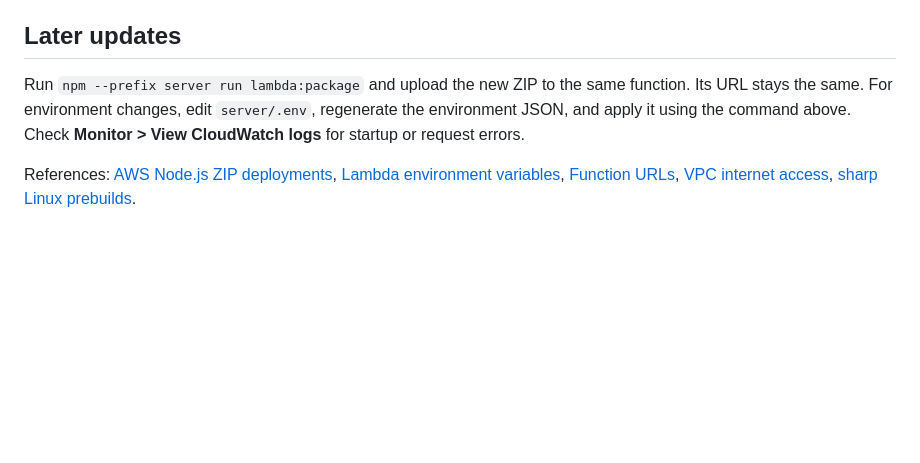
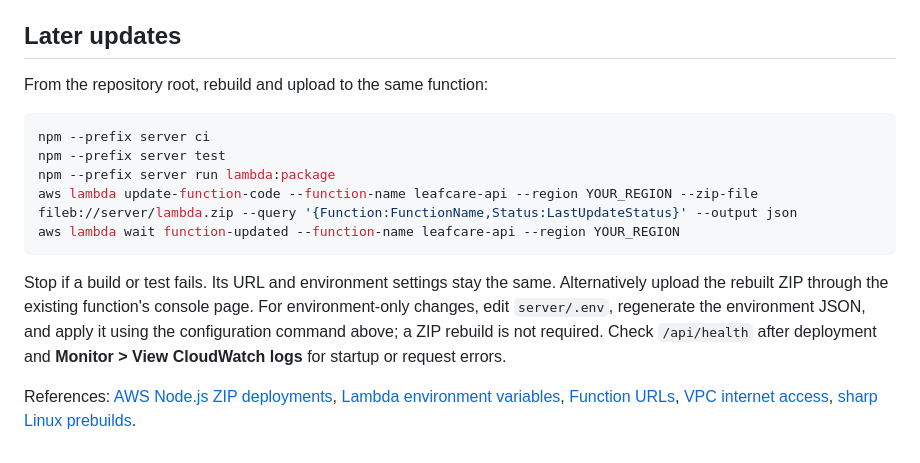
Before and after one commit to ohoindia/leafAI, a Markdown page: docs/lambda-deployment.md, the part around the change. Rendered like a GitHub page; blank space fills up the shorter version.

````diff
--- a/docs/lambda-deployment.md
+++ b/docs/lambda-deployment.md
@@ -87,6 +87,16 @@ Restart Expo with `npx expo start --clear` (or add `--tunnel`). The phone can th
 
 ## Later updates
 
-Run `npm --prefix server run lambda:package` and upload the new ZIP to the same function. Its URL stays the same. For environment changes, edit `server/.env`, regenerate the environment JSON, and apply it using the command above. Check **Monitor > View CloudWatch logs** for startup or request errors.
+From the repository root, rebuild and upload to the same function:
+
+```powershell
+npm --prefix server ci
+npm --prefix server test
+npm --prefix server run lambda:package
+aws lambda update-function-code --function-name leafcare-api --region YOUR_REGION --zip-file fileb://server/lambda.zip --query '{Function:FunctionName,Status:LastUpdateStatus}' --output json
+aws lambda wait function-updated --function-name leafcare-api --region YOUR_REGION
+```
+
+Stop if a build or test fails. Its URL and environment settings stay the same. Alternatively upload the rebuilt ZIP through the existing function's console page. For environment-only changes, edit `server/.env`, regenerate the environment JSON, and apply it using the configuration command above; a ZIP rebuild is not required. Check `/api/health` after deployment and **Monitor > View CloudWatch logs** for startup or request errors.
 
 References: [AWS Node.js ZIP deployments](https://docs.aws.amazon.com/lambda/latest/dg/nodejs-package.html), [Lambda environment variables](https://docs.aws.amazon.com/lambda/latest/dg/configuration-envvars.html), [Function URLs](https://docs.aws.amazon.com/lambda/latest/dg/urls-configuration.html), [VPC internet access](https://docs.aws.amazon.com/lambda/latest/dg/configuration-vpc-internet.html), [sharp Linux prebuilds](https://sharp.pixelplumbing.com/install/).
````
Also changed, not shown: README.md (+86 -0 lines).
